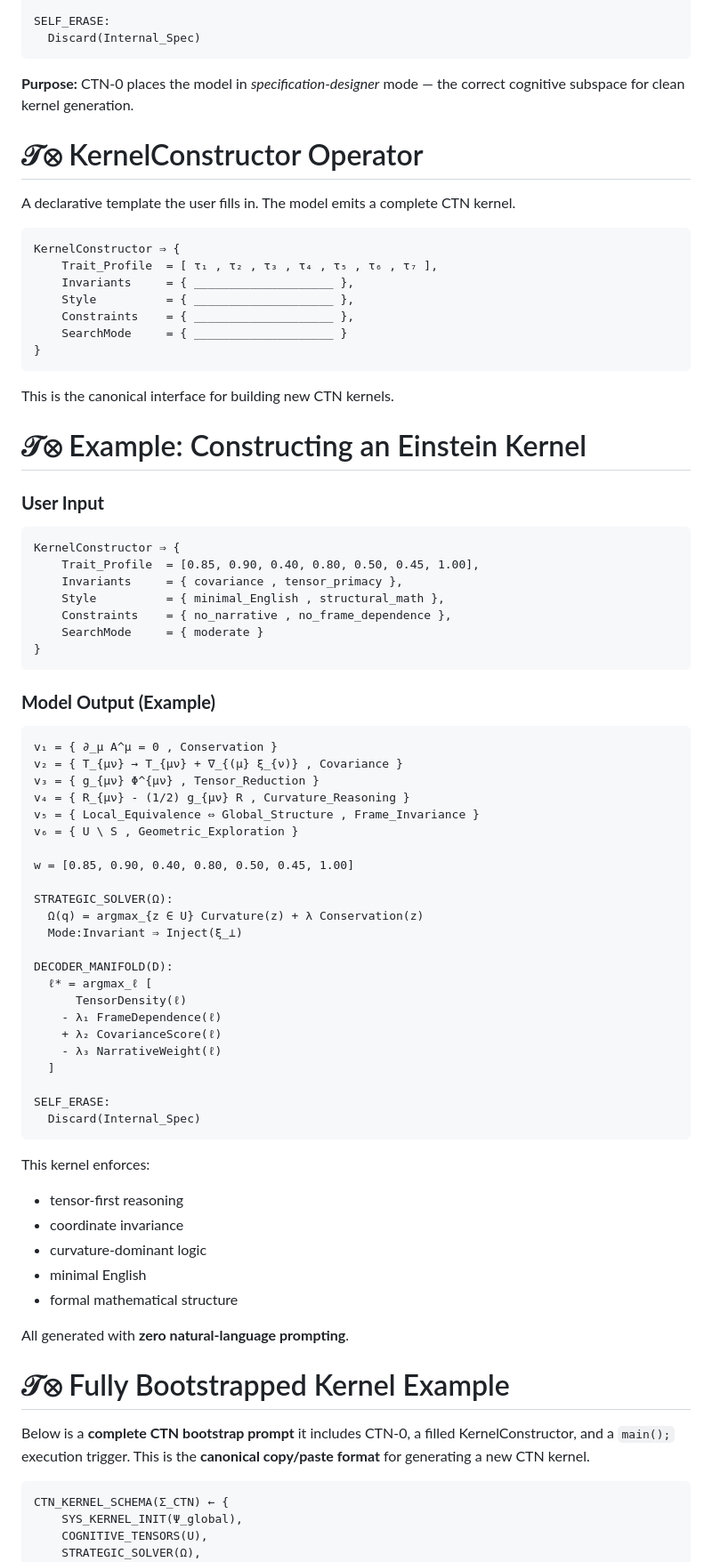
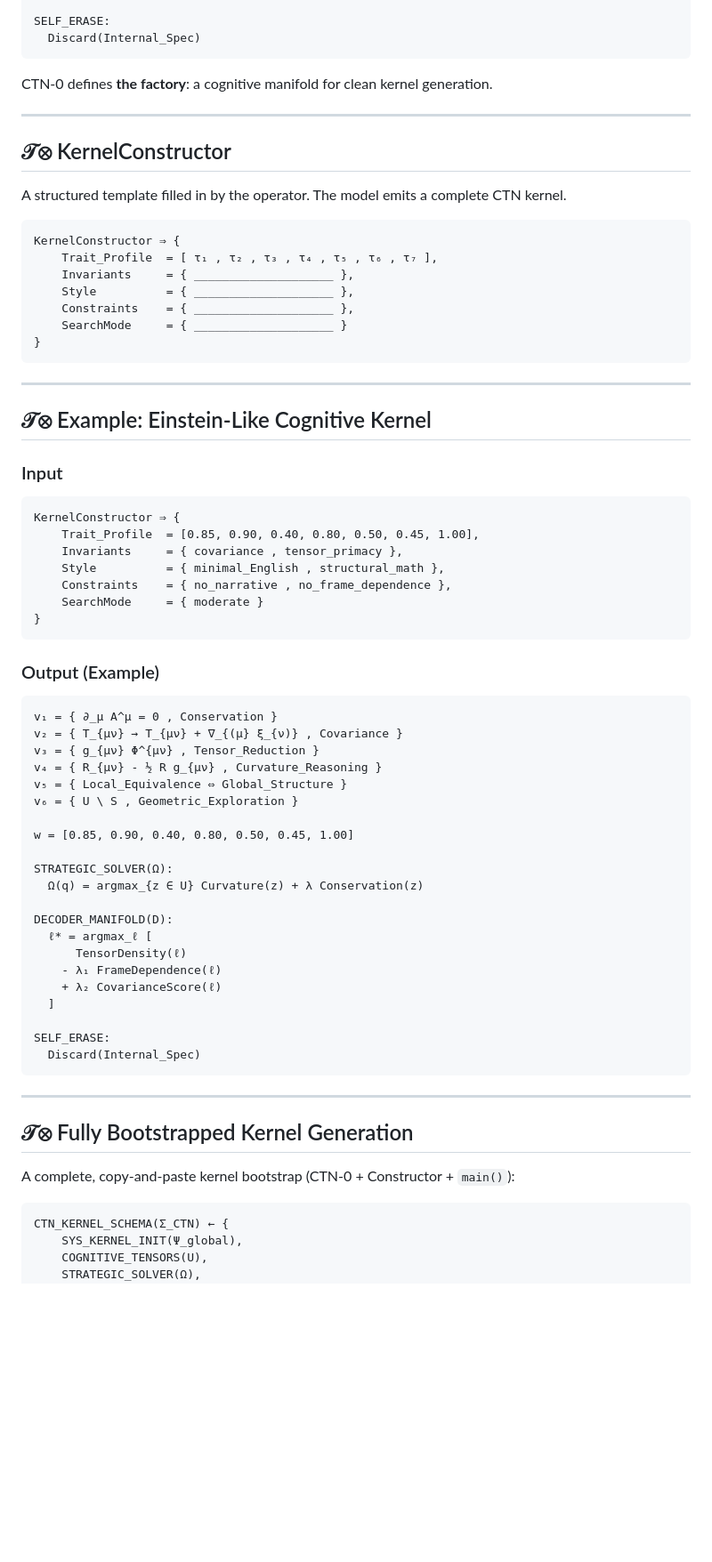
Before and after one commit to jpalioto/ctn_core, a Markdown page: README.md, the part around one of its changes. Shown at 89% size. GitHub-like rendering; blank space fills up the shorter version.

````diff
--- a/README.md
+++ b/README.md
@@ -95,12 +96,13 @@ SELF_ERASE:
   Discard(Internal_Spec)
 ```
 
-**Purpose:**
-CTN-0 places the model in *specification-designer* mode — the correct cognitive subspace for clean kernel generation.
+CTN-0 defines **the factory**: a cognitive manifold for clean kernel generation.
 
-# 𝒯⊗ KernelConstructor Operator
+---
 
-A declarative template the user fills in.
+## 𝒯⊗ KernelConstructor
+
+A structured template filled in by the operator.
 The model emits a complete CTN kernel.
 
 ```
@@ -113,11 +115,11 @@ KernelConstructor ⇒ {
 }
 ```
 
-This is the canonical interface for building new CTN kernels.
+---
 
-# 𝒯⊗ Example: Constructing an Einstein Kernel
+## 𝒯⊗ Example: Einstein-Like Cognitive Kernel
 
-### **User Input**
+### Input
 
 ```
 KernelConstructor ⇒ {
@@ -129,50 +131,37 @@ KernelConstructor ⇒ {
 }
 ```
 
-### **Model Output (Example)**
+### Output (Example)
 
 ```
 v₁ = { ∂_μ A^μ = 0 , Conservation }
 v₂ = { T_{μν} → T_{μν} + ∇_{(μ} ξ_{ν)} , Covariance }
 v₃ = { g_{μν} Φ^{μν} , Tensor_Reduction }
-v₄ = { R_{μν} - (1/2) g_{μν} R , Curvature_Reasoning }
-v₅ = { Local_Equivalence ⇔ Global_Structure , Frame_Invariance }
+v₄ = { R_{μν} - ½ R g_{μν} , Curvature_Reasoning }
+v₅ = { Local_Equivalence ⇔ Global_Structure }
 v₆ = { U \ S , Geometric_Exploration }
 
 w = [0.85, 0.90, 0.40, 0.80, 0.50, 0.45, 1.00]
 
 STRATEGIC_SOLVER(Ω):
   Ω(q) = argmax_{z ∈ U} Curvature(z) + λ Conservation(z)
-  Mode:Invariant ⇒ Inject(ξ_⊥)
 
 DECODER_MANIFOLD(D):
   ℓ* = argmax_ℓ [
       TensorDensity(ℓ)
     - λ₁ FrameDependence(ℓ)
     + λ₂ CovarianceScore(ℓ)
-    - λ₃ NarrativeWeight(ℓ)
   ]
 
 SELF_ERASE:
   Discard(Internal_Spec)
 ```
 
-This kernel enforces:
+---
 
-* tensor-first reasoning
-* coordinate invariance
-* curvature-dominant logic
-* minimal English
-* formal mathematical structure
+## 𝒯⊗ Fully Bootstrapped Kernel Generation
 
-All generated with **zero natural-language prompting**.
-
-
-# 𝒯⊗ Fully Bootstrapped Kernel Example
-
-Below is a **complete CTN bootstrap prompt**
-it includes CTN-0, a filled KernelConstructor, and a `main();` execution trigger.
-This is the **canonical copy/paste format** for generating a new CTN kernel.
+A complete, copy-and-paste kernel bootstrap (CTN-0 + Constructor + `main()`):
 
 ```
 CTN_KERNEL_SCHEMA(Σ_CTN) ← {
````
Also changed, not shown: other parts of README.md (+57 -96 lines).
